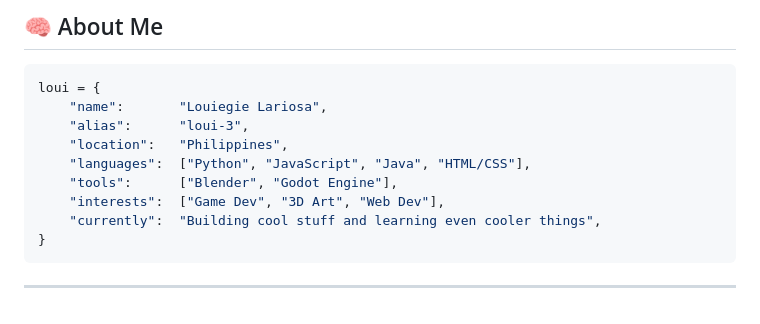
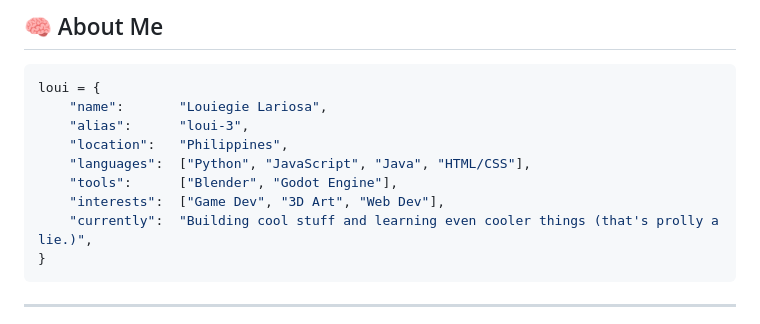
Before and after one commit to loui-3/loui-3, a Markdown page: README.md, the part around the change. Drawn GitHub-style.

````diff
--- a/README.md
+++ b/README.md
@@ -34,7 +34,7 @@ loui = {
     "languages":  ["Python", "JavaScript", "Java", "HTML/CSS"],
     "tools":      ["Blender", "Godot Engine"],
     "interests":  ["Game Dev", "3D Art", "Web Dev"],
-    "currently":  "Building cool stuff and learning even cooler things",
+    "currently":  "Building cool stuff and learning even cooler things (that's prolly a lie.)",
 }
 ```
 
````
